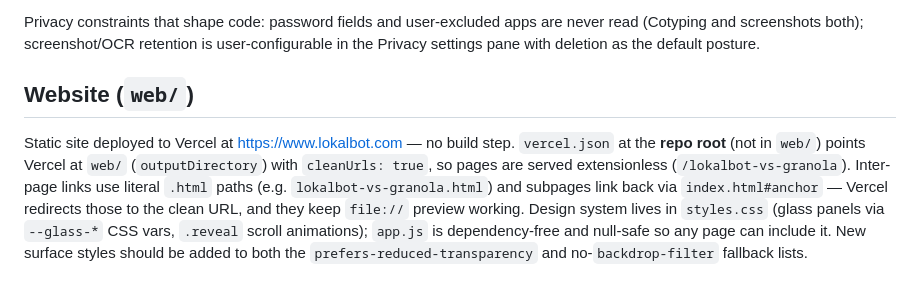
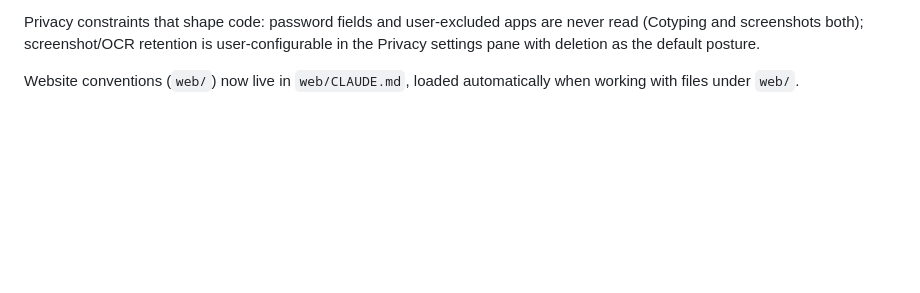
Before and after one commit to stevyhacker/lokalbot, a Markdown page: CLAUDE.md, the part around the change. Rendered like a GitHub page; blank space fills up the shorter version.

Commit message:
Move web conventions to web/CLAUDE.md

```diff
--- a/CLAUDE.md
+++ b/CLAUDE.md
@@ -69,6 +69,4 @@ The app binary doubles as a headless test harness: `LokalBotApp.swift` + `Headle
 
 Privacy constraints that shape code: password fields and user-excluded apps are never read (Cotyping and screenshots both); screenshot/OCR retention is user-configurable in the Privacy settings pane with deletion as the default posture.
 
-## Website (`web/`)
-
-Static site deployed to Vercel at https://www.lokalbot.com — no build step. `vercel.json` at the **repo root** (not in `web/`) points Vercel at `web/` (`outputDirectory`) with `cleanUrls: true`, so pages are served extensionless (`/lokalbot-vs-granola`). Inter-page links use literal `.html` paths (e.g. `lokalbot-vs-granola.html`) and subpages link back via `index.html#anchor` — Vercel redirects those to the clean URL, and they keep `file://` preview working. Design system lives in `styles.css` (glass panels via `--glass-*` CSS vars, `.reveal` scroll animations); `app.js` is dependency-free and null-safe so any page can include it. New surface styles should be added to both the `prefers-reduced-transparency` and no-`backdrop-filter` fallback lists.
+Website conventions (`web/`) now live in `web/CLAUDE.md`, loaded automatically when working with files under `web/`.
```
Also changed, not shown: web/CLAUDE.md (added, +3 -0 lines).
